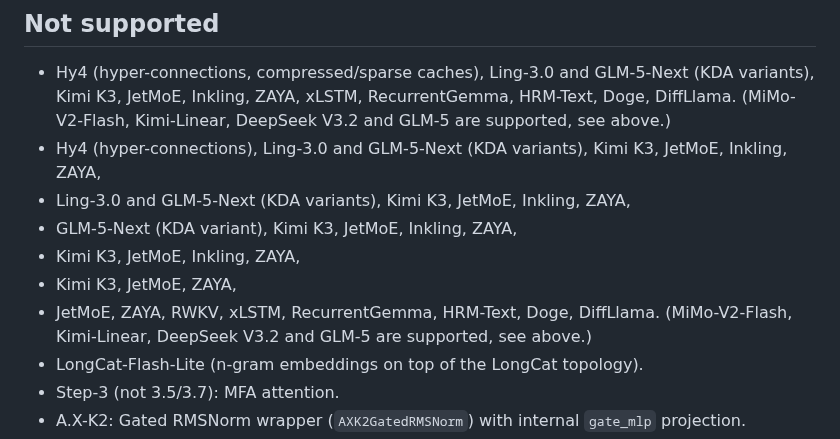
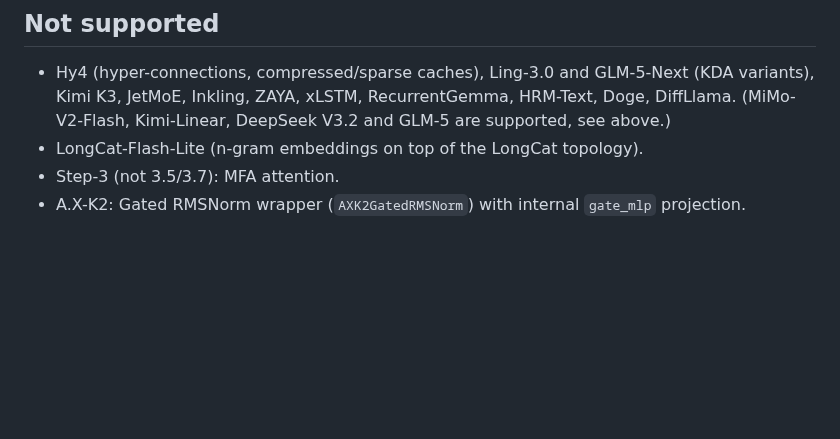
Before and after one commit to Marco-Lu2508/fLLM, a Markdown page: docs/architectures.md, the part around the change. Drawn GitHub-style; blank space fills up the shorter version.

```diff
--- a/docs/architectures.md
+++ b/docs/architectures.md
@@ -132,13 +132,6 @@ Checks (all on the build host, CPU): `scripts/verify_qwen4exp_gguf.py` builds a
 
 * Hy4 (hyper-connections, compressed/sparse caches), Ling-3.0 and GLM-5-Next (KDA variants), Kimi K3, JetMoE, Inkling, ZAYA,
   xLSTM, RecurrentGemma, HRM-Text, Doge, DiffLlama. (MiMo-V2-Flash, Kimi-Linear, DeepSeek V3.2 and GLM-5 are supported, see above.)
-* Hy4 (hyper-connections), Ling-3.0 and GLM-5-Next (KDA variants), Kimi K3, JetMoE, Inkling, ZAYA,
-* Ling-3.0 and GLM-5-Next (KDA variants), Kimi K3, JetMoE, Inkling, ZAYA,
-* GLM-5-Next (KDA variant), Kimi K3, JetMoE, Inkling, ZAYA,
-* Kimi K3, JetMoE, Inkling, ZAYA,
-* Kimi K3, JetMoE, ZAYA,
-* JetMoE, ZAYA,
-  RWKV, xLSTM, RecurrentGemma, HRM-Text, Doge, DiffLlama. (MiMo-V2-Flash, Kimi-Linear, DeepSeek V3.2 and GLM-5 are supported, see above.)
 * LongCat-Flash-Lite (n-gram embeddings on top of the LongCat topology).
 * Step-3 (not 3.5/3.7): MFA attention.
 * A.X-K2: Gated RMSNorm wrapper (`AXK2GatedRMSNorm`) with internal `gate_mlp` projection.
```
Also changed, not shown: README.md (+3 -8 lines).
